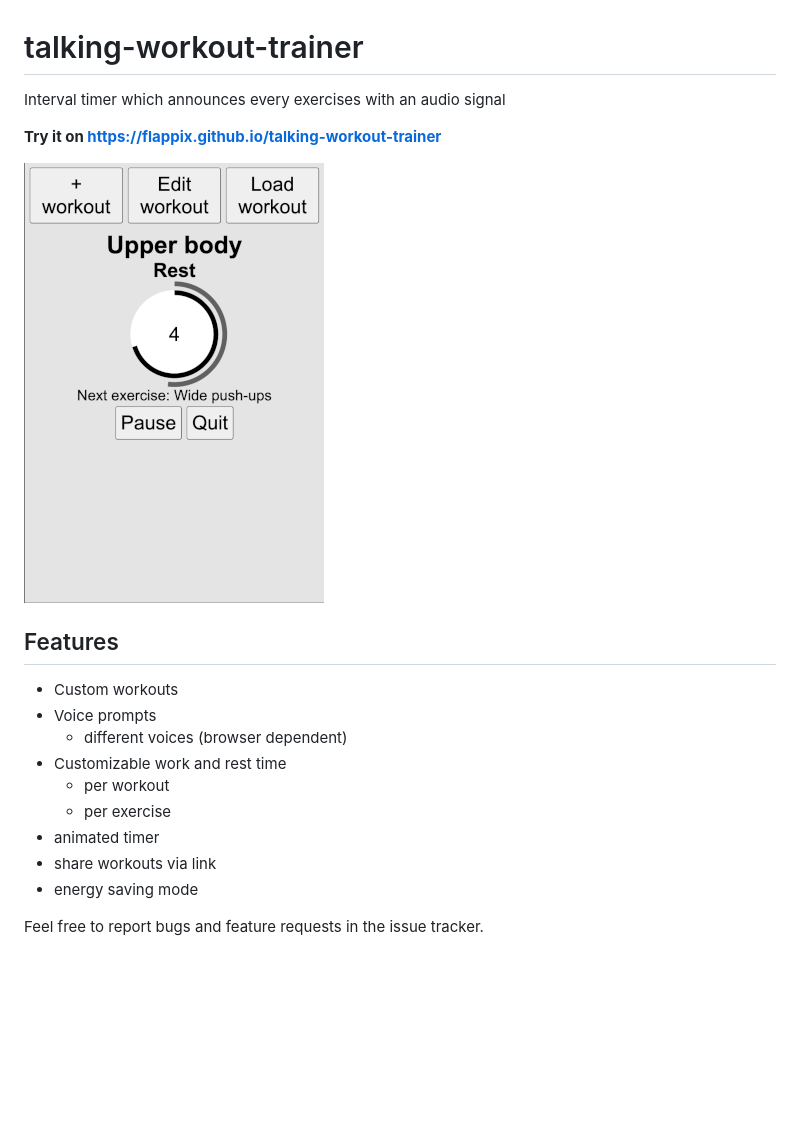
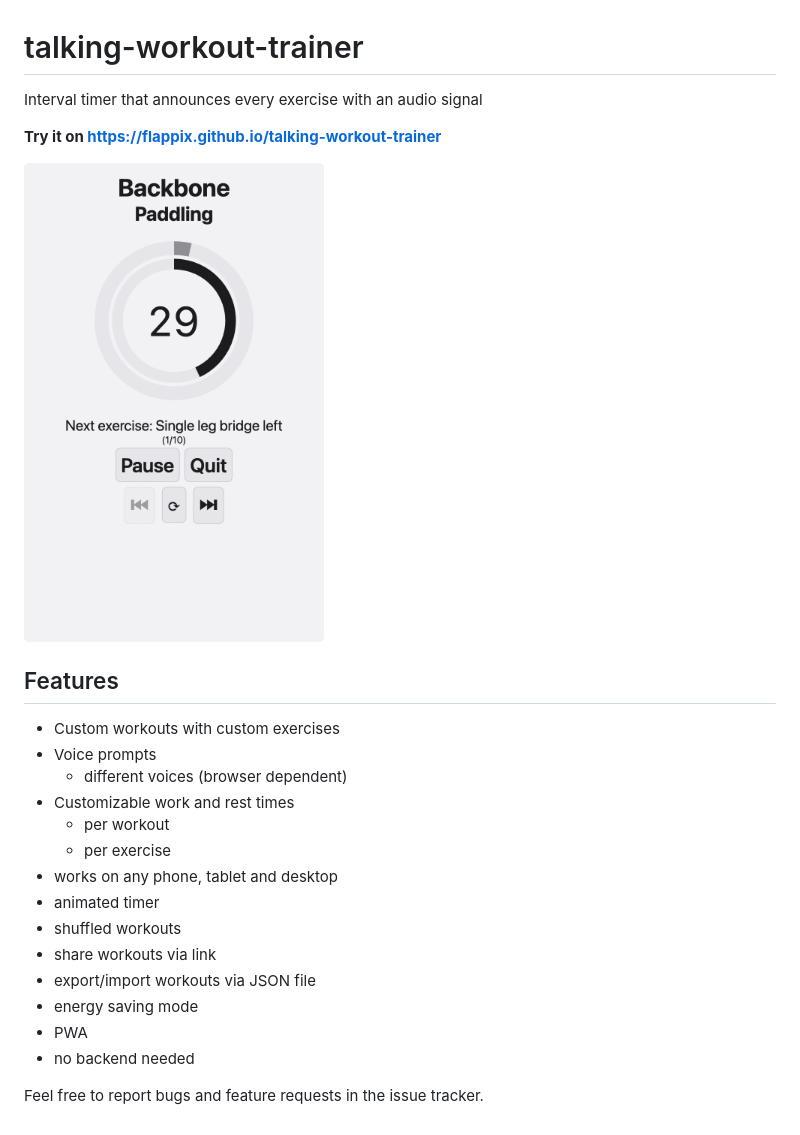
Before and after one commit to flappix/talking-workout-trainer, a Markdown page: README.md, the part around the change. Rendered like a GitHub page; pictures changed too: screenshot.png; blank space fills up the shorter version.

```diff
--- a/README.md
+++ b/README.md
@@ -1,5 +1,5 @@
 # talking-workout-trainer
-Interval timer which announces every exercises with an audio signal
+Interval timer that announces every exercise with an audio signal
 
 **Try it on https://flappix.github.io/talking-workout-trainer**
 
@@ -7,14 +7,19 @@ Interval timer which announces every exercises with an audio signal
 
 ## Features
 
-- Custom workouts
+- Custom workouts with custom exercises
 - Voice prompts
   - different voices (browser dependent)
-- Customizable work and rest time
+- Customizable work and rest times
   - per workout
   - per exercise
+- works on any phone, tablet and desktop
 - animated timer
+- shuffled workouts
 - share workouts via link
+- export/import workouts via JSON file
 - energy saving mode
+- PWA
+- no backend needed
 
 Feel free to report bugs and feature requests in the issue tracker.
```
Also changed, not shown: resources/icon-180.png (added), resources/icon-192.png (added), resources/icon-512.png (added), 6 other files.
